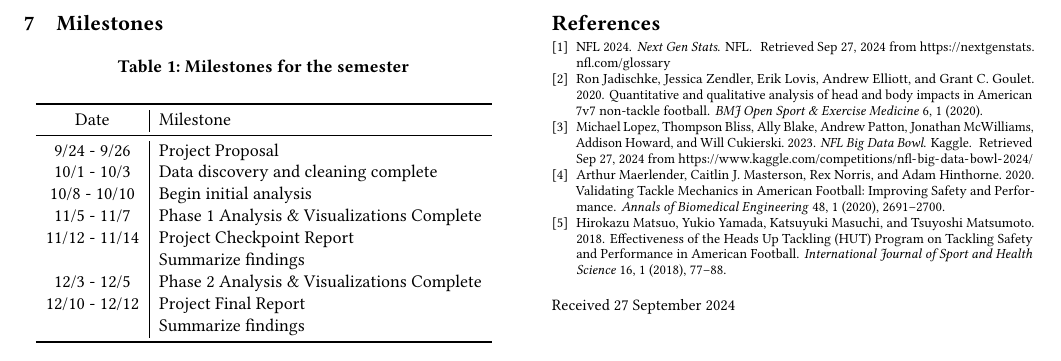
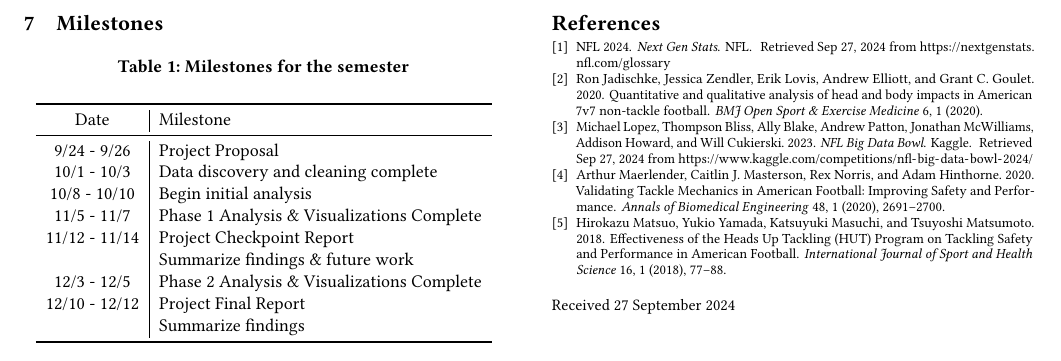
Before and after one commit to sesh9096/csci4502project, a LaTeX paper (proposal/report.tex): part of page 4 of 4, cut so that both start at the same text. Compiled offline with pdfLaTeX.

Commit message:
Updates "Milestones" section

```diff
--- a/proposal/report.tex
+++ b/proposal/report.tex
@@ -442,7 +442,7 @@ exploring the data as best we can.
     10/8 - 10/10  & Begin initial analysis \\
     11/5 - 11/7   & Phase 1 Analysis \& Visualizations Complete \\
     11/12 - 11/14 & Project Checkpoint Report \\
-                  & Summarize findings \\
+                  & Summarize findings \& future work \\
     12/3 - 12/5   & Phase 2 Analysis \& Visualizations Complete \\
     12/10 - 12/12 & Project Final Report \\
                   & Summarize findings \\
```
